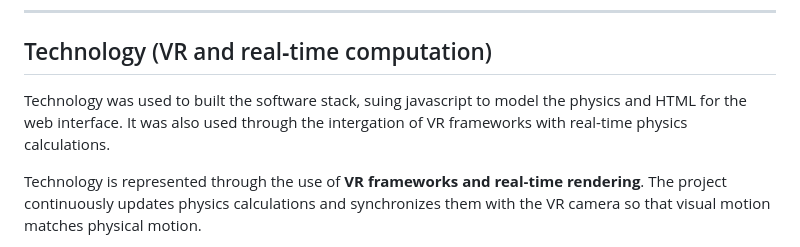
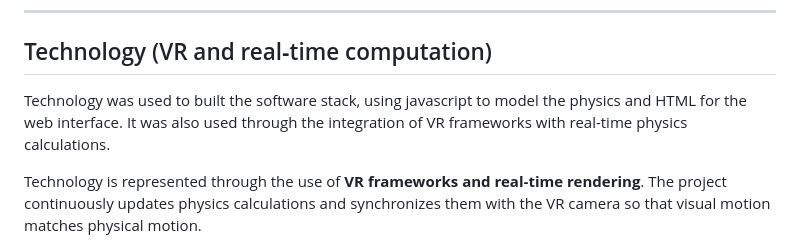
Before and after one commit to cvuabhinav/Amusement-Park-game, a Markdown page: README.md, the part around the change. Drawn GitHub-style.

```diff
--- a/README.md
+++ b/README.md
@@ -35,7 +35,7 @@ This makes the experience feel realistic and avoids motion that feels artificial
 
 ## Technology (VR and real‑time computation)
 
-Technology was used to built the software stack, suing javascript to model the physics and HTML for the web interface. It was also used through the intergation of VR frameworks with real-time physics calculations.
+Technology was used to built the software stack, using javascript to model the physics and HTML for the web interface. It was also used through the integration of VR frameworks with real-time physics calculations.
 
 Technology is represented through the use of **VR frameworks and real‑time rendering**. The project continuously updates physics calculations and synchronizes them with the VR camera so that visual motion matches physical motion.
 
```
